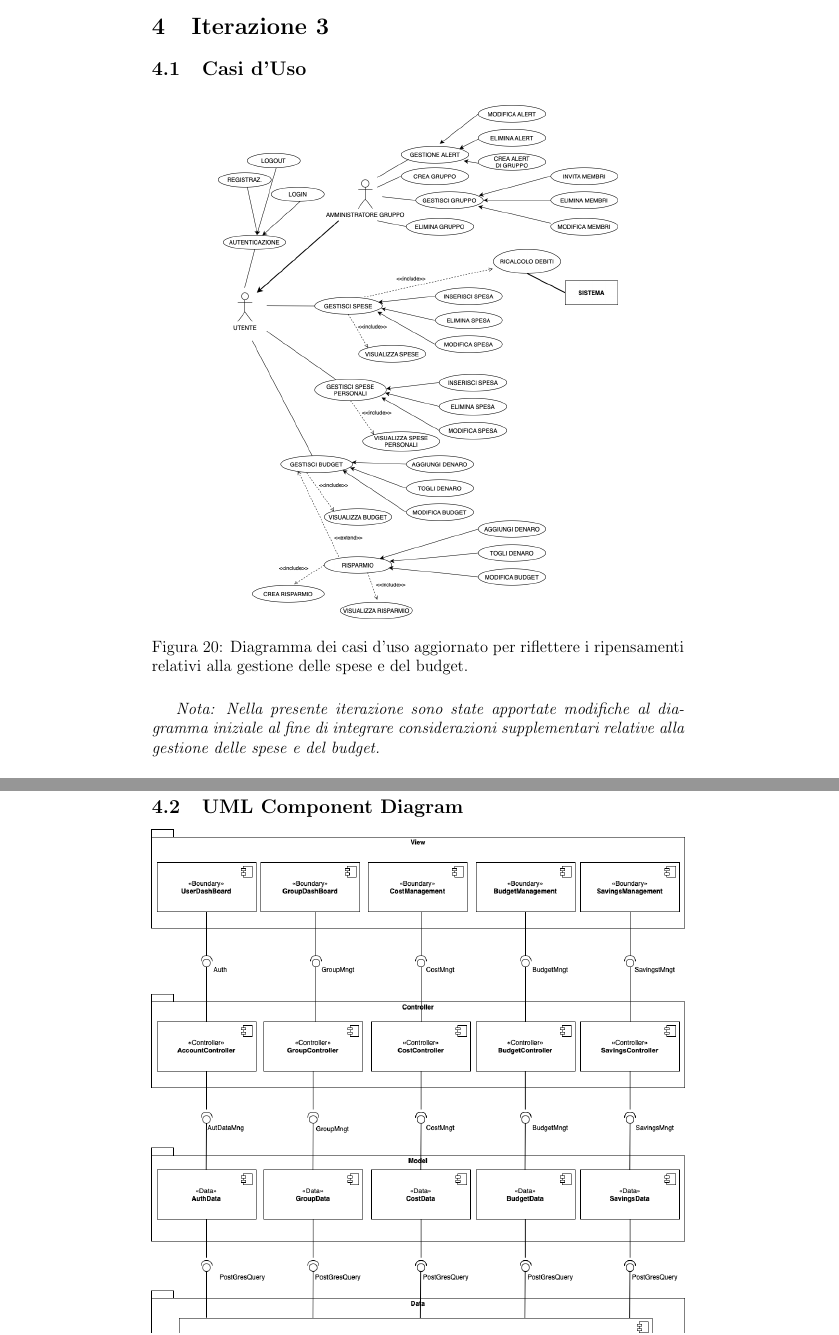
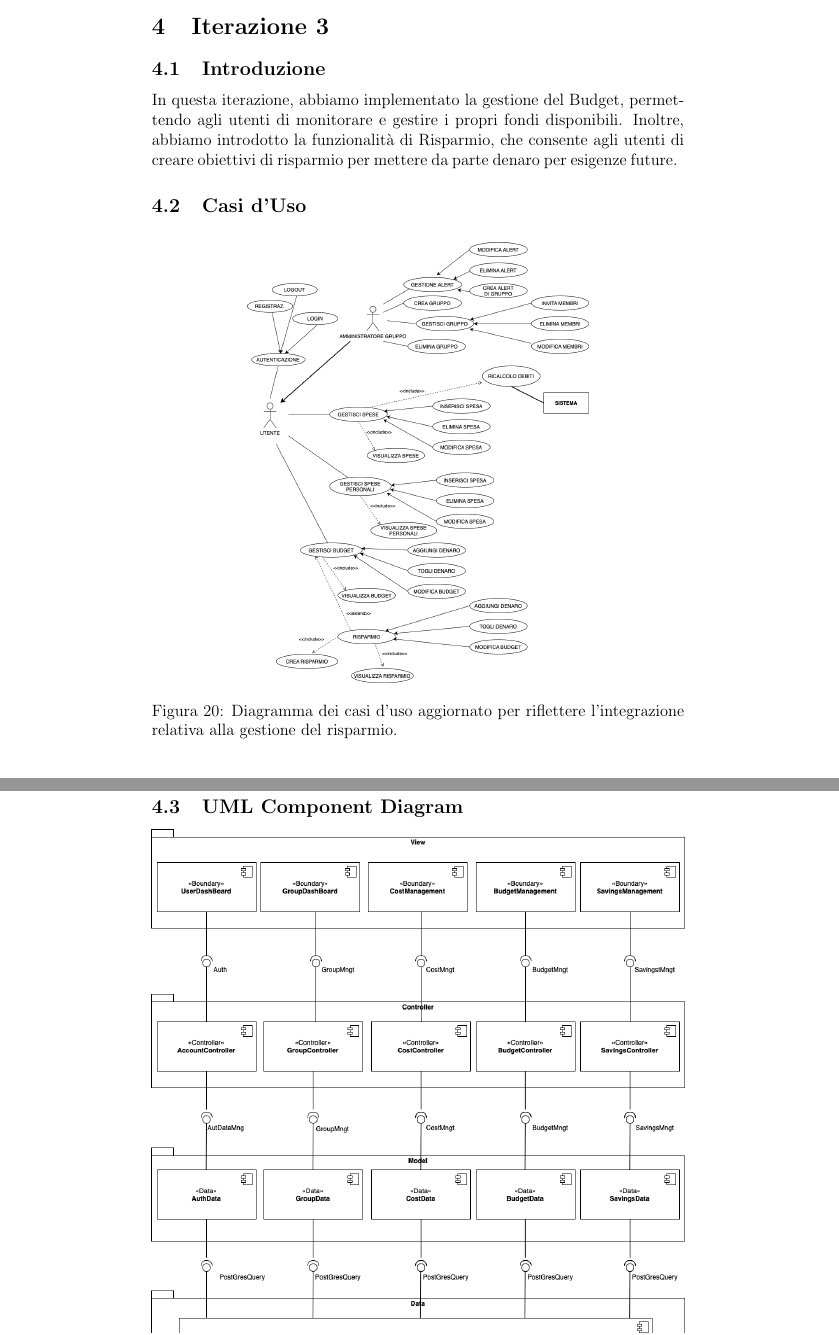
Before and after one commit to lorisiaco/PACproject, a LaTeX document (Documentazione/Prova.tex, which reads Documentazione/Iterazione3/CasiDuso.tex, Documentazione/Iterazione3/Introduzione.tex): two parts of pages 50 and 55 of 55, joined at a grey line, cut so that both start at the same text. Compiled offline with pdfLaTeX.

Commit message:
Doc Update

```diff
--- a/Documentazione/Iterazione3/CasiDuso.tex
+++ b/Documentazione/Iterazione3/CasiDuso.tex
@@ -2,7 +2,6 @@
 
     \begin{figure}[h]
         \centering
-        \includegraphics[scale=0.35]{images/DiagrammaCasiDusoV2.png}
-        \caption{Diagramma dei casi d'uso aggiornato per riflettere i ripensamenti relativi alla gestione delle spese e del budget.}
+        \includegraphics[scale=0.3]{images/DiagrammaCasiDusoV2.png}
+        \caption{Diagramma dei casi d'uso aggiornato per riflettere l'integrazione relativa alla gestione del risparmio.}
     \end{figure}
-    \textit{Nota: Nella presente iterazione sono state apportate modifiche al diagramma iniziale al fine di integrare considerazioni supplementari relative alla gestione delle spese e del budget.}
--- /dev/null
+++ b/Documentazione/Iterazione3/Introduzione.tex
@@ -0,0 +1,3 @@
+\subsection{Introduzione}
+
+In questa iterazione, abbiamo implementato la gestione del Budget, permettendo agli utenti di monitorare e gestire i propri fondi disponibili. Inoltre, abbiamo introdotto la funzionalità di Risparmio, che consente agli utenti di creare obiettivi di risparmio per mettere da parte denaro per esigenze future.
```
Also changed, not shown: Documentazione/Iterazione3/ComponentDiagram.tex (+1 -2 lines), Documentazione/Prova.tex (+1 -0 lines), Documentazione/Prova.pdf.
